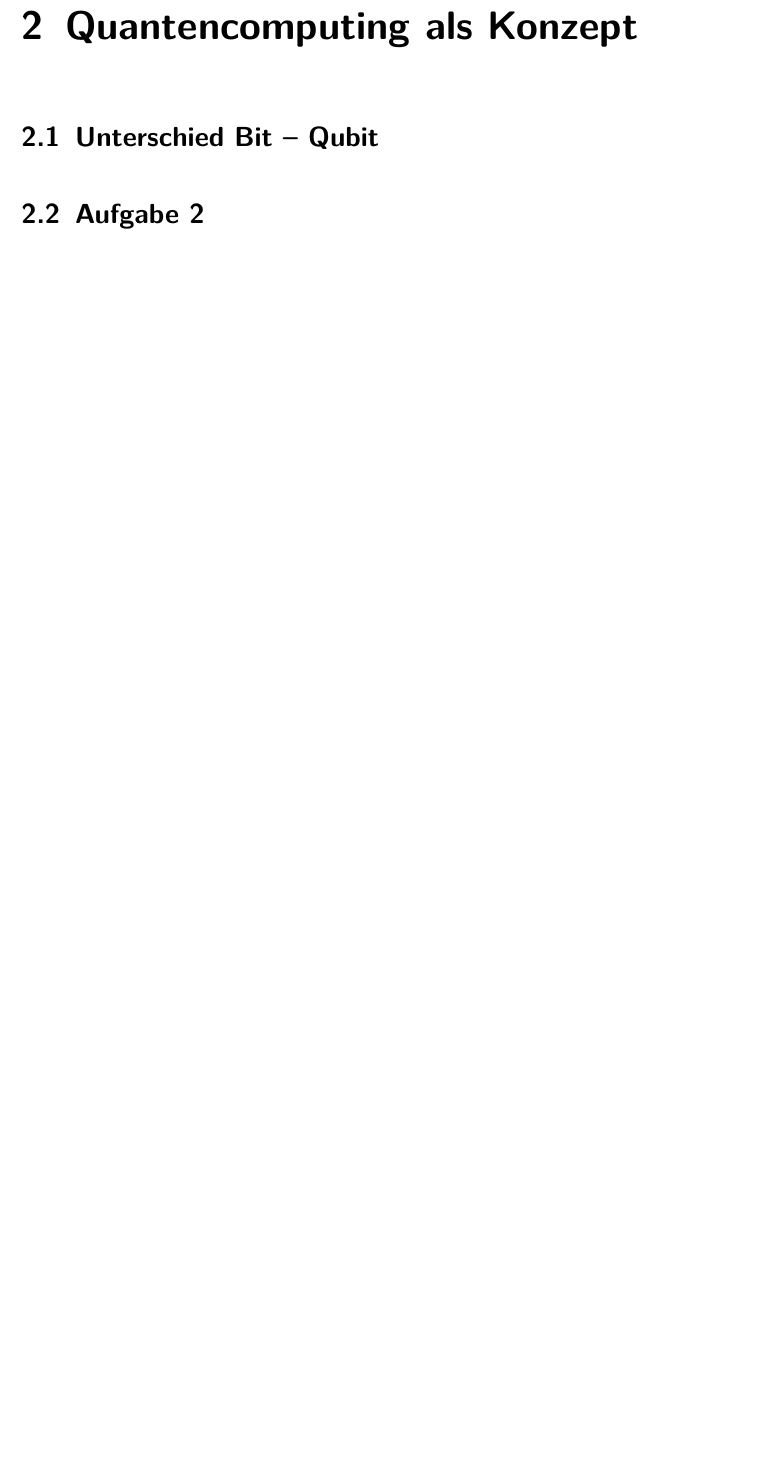
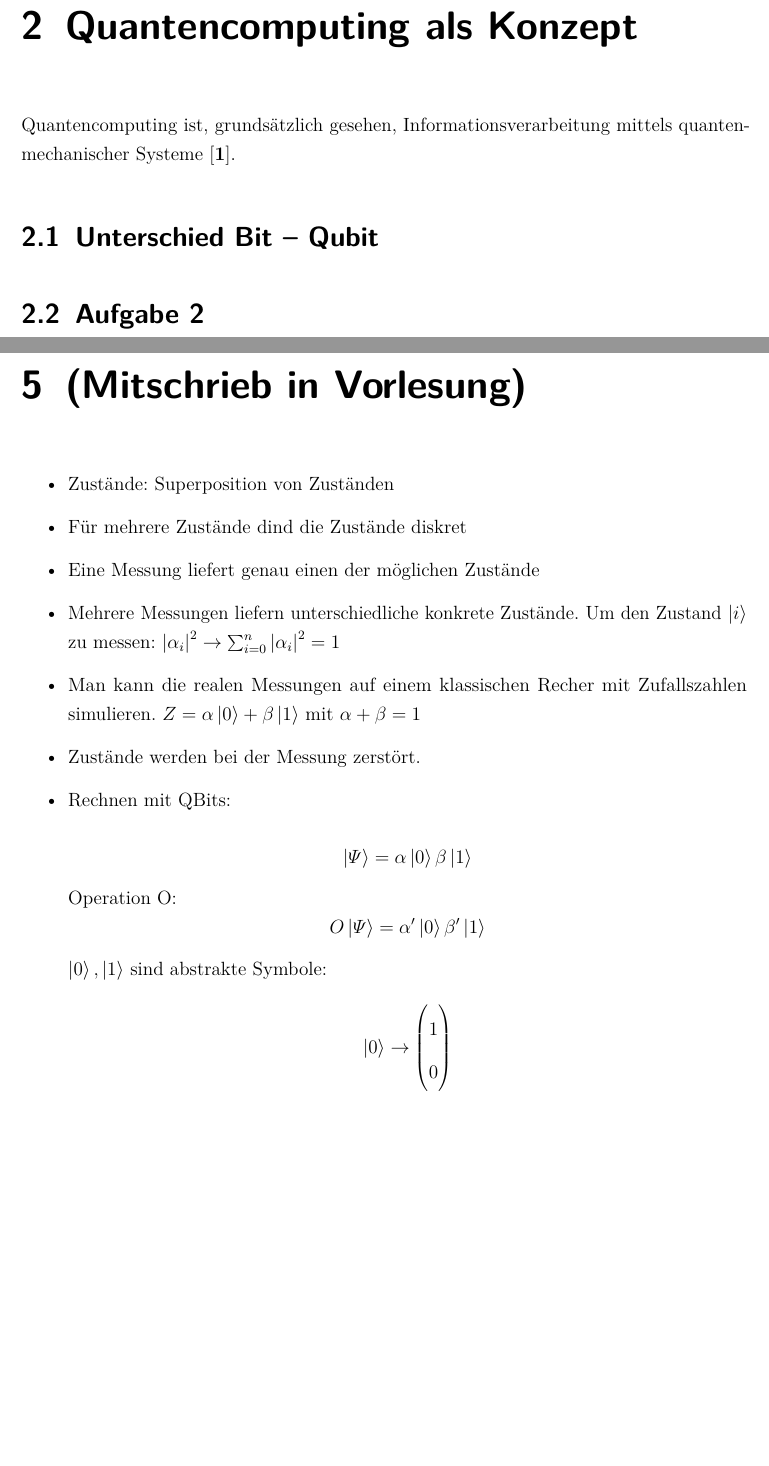
Before and after one commit to laetusFlow/MeyerPenny, a LaTeX thesis (dokumentation.tex, which reads ads/header.tex, inhalt.tex): part of page 4 of 8 before the commit and two parts of pages 4 and 7 of 9 after it, the two joined at a grey line, cut so that both start at the same text, the shorter picture padded with empty space. Compiled offline with pdfLaTeX.

Commit message:
first sentence

```diff
--- a/ads/header.tex
+++ b/ads/header.tex
@@ -77,6 +77,7 @@
 \usepackage{adjustbox} % für gendergap
 \usepackage{ngerman} % für gendergap
 \usepackage{etoolbox} % für verbatims whitespace reduction
+\usepackage{braket} % Quantum-stuff
 
 %%%  % für verbatims whitespace reduction
 \makeatletter
--- a/inhalt.tex
+++ b/inhalt.tex
@@ -2,12 +2,12 @@
 Hier könnte eine Einleitung stehen
 
 \chapter{Quantencomputing als Konzept}
+Quantencomputing ist, grundsätzlich gesehen, Informationsverarbeitung mittels quantenmechanischer Systeme \cite[NielsenChuang]{1}.
+
 \section{Unterschied Bit -- Qubit}
 
 \section{Aufgabe 2}
 \section{Aufgabe 3}
-
-
 \chapter{Das Meyer-Penny-Spiel}
 Was ist damit gemeint?
 
@@ -23,3 +23,27 @@ Hier steht was rauskommt
 
 \chapter{Schluss}
 Sind diese Quanten eigentlich radioaktiv?
+\chapter{(Mitschrieb in Vorlesung)}
+\begin{itemize}
+\item Zustände: Superposition von Zuständen
+\item Für mehrere Zustände dind die Zustände diskret
+\item Eine Messung liefert genau einen der möglichen Zustände
+\item Mehrere Messungen liefern unterschiedliche konkrete Zustände. Um den Zustand $\ket{i}$ zu messen: $\left\lvert \alpha_i \right\rvert ^2 \rightarrow \sum_{i = 0}^{n} \left\lvert \alpha_i \right\rvert ^2 = 1$
+\item Man kann die realen Messungen auf einem klassischen Recher mit Zufallszahlen simulieren.
+$Z=\alpha\ket{0}+\beta\ket{1}$ mit $\alpha + \beta = 1$
+\item Zustände werden bei der Messung zerstört.
+\item Rechnen mit QBits: \\
+$$
+\ket{\varPsi} = \alpha\ket{0}\beta\ket{1}
+$$
+Operation O:
+$$
+O \ket{\varPsi} = \alpha'\ket{0}\beta'\ket{1}
+$$
+$\ket{0},\ket{1}$ sind abstrakte Symbole:
+$$
+\ket{0}\rightarrow \begin{pmatrix}
+    1 \\ 0
+\end{pmatrix}
+$$
+\end{itemize}
```
Also changed, not shown: dokumentation.pdf, 1 other file.
